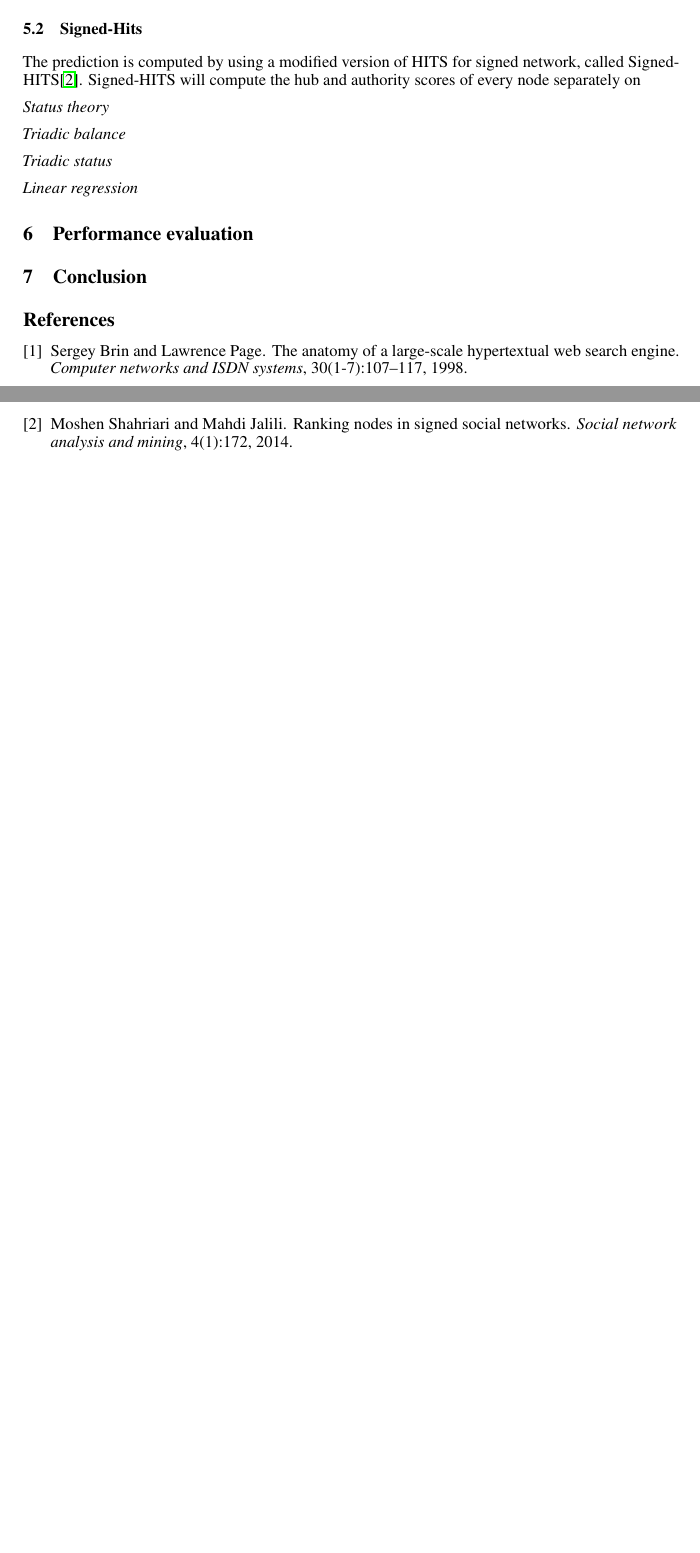
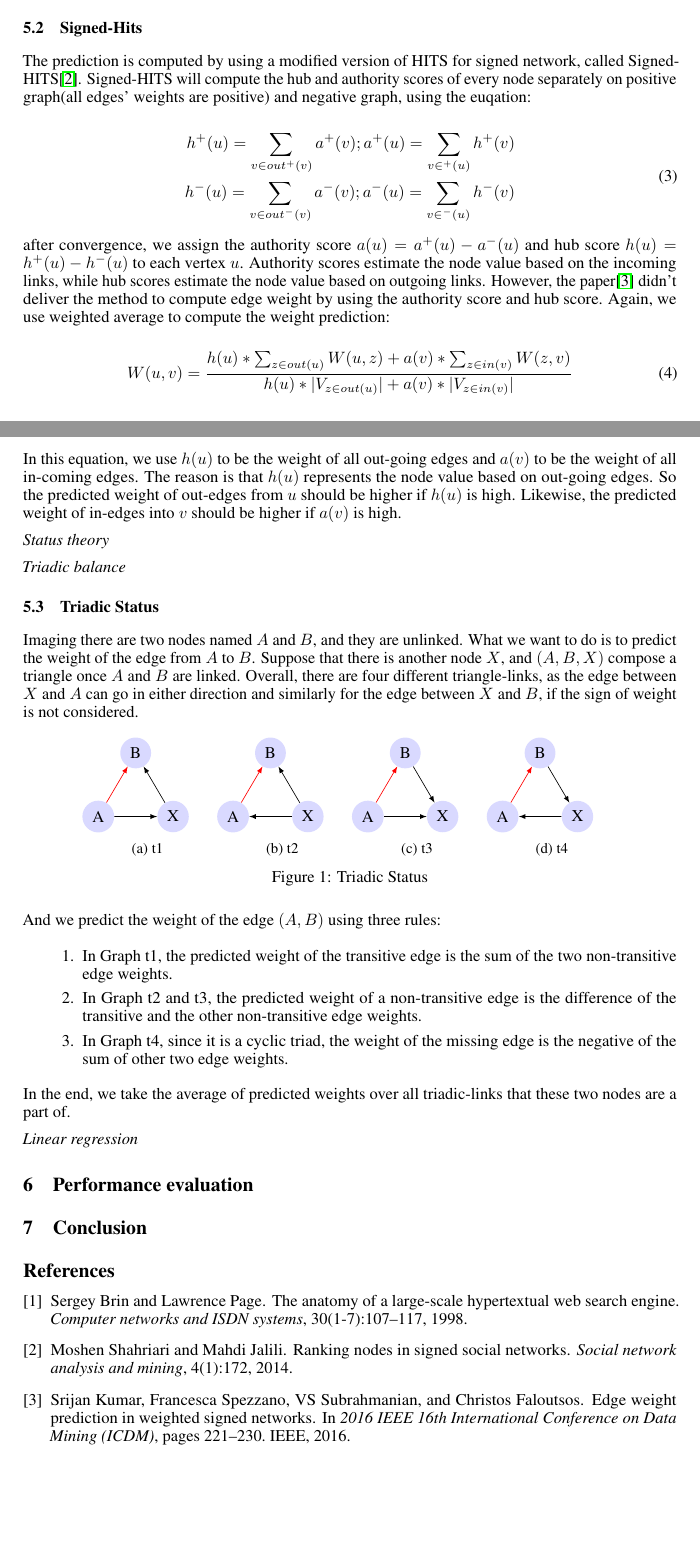
Before and after one commit to RuihangWang/Graph-Edge-Weight-Prediction, a LaTeX paper (report/OSN.tex, which reads report/shenmeng/signed_hits.tex, report/shenmeng/triadic_status.tex): two parts of pages 2 and 3 of 3, joined at a grey line, cut so that both start at the same text. Compiled offline with pdfLaTeX.

Commit message:
update report

```diff
--- a/report/OSN.tex
+++ b/report/OSN.tex
@@ -26,6 +26,9 @@
 \usepackage{nicefrac}       % compact symbols for 1/2, etc.
 \usepackage{microtype}      % microtypography
 
+\usepackage{amsmath}
+\usepackage{tikz}
+\usepackage{subcaption}
 \title{CE7490 Project: Benchmarking Algorithms for Weight Prediction in Weighted Signed Networks}
 
 % The \author macro works with any number of authors. There are two commands
@@ -148,7 +151,7 @@ In this project, we extensively investigate and experiment methods for edge weig
 
 \emph{Triadic balance}
 
-\emph{Triadic status}
+\input{shenmeng/triadic_status}
 
 \emph{Linear regression}
 
--- a/report/shenmeng/signed_hits.tex
+++ b/report/shenmeng/signed_hits.tex
@@ -2,4 +2,19 @@
 
 \subsection{Signed-Hits}
 
-The prediction is computed by using a modified version of HITS for signed network, called Signed-HITS\cite{shahriari2014ranking}. Signed-HITS will compute the hub and authority scores of every node separately on
+The prediction is computed by using a modified version of HITS for signed network, called Signed-HITS\cite{shahriari2014ranking}. Signed-HITS will compute the hub and authority scores of every node separately on positive graph(all edges' weights are positive) and negative graph, using the euqation:
+
+\begin{equation}
+\begin{aligned}
+h^+(u) = \sum_{v\in out^+(v)}{a^+(v)} ; a^+(u) = \sum_{v\in ^+(u)}{h^+(v)}\\
+h^-(u) = \sum_{v\in out^-(v)}{a^-(v)} ; a^-(u) = \sum_{v\in ^-(u)}{h^-(v)}
+\end{aligned}
+\end{equation}
+
+after convergence, we assign the authority score $a(u)=a^+(u)-a^-(u)$ and hub score $h(u)=h^+(u)-h^-(u)$ to each vertex $u$. Authority scores estimate the node value based on the incoming links, while hub scores estimate the node value based on outgoing links. However, the paper\cite{kumar2016edge} didn't deliver the method to compute edge weight by using the authority score and hub score. Again, we use weighted average to compute the weight prediction:
+
+\begin{equation}
+W(u,v) = \frac{h(u)*\sum_{z\in out(u)} W(u,z) + a(v)*\sum_{z\in in(v)} W(z,v)}{h(u) * |V_{z\in out(u)}| + a(v) * |V_{z\in in(v)}|}
+\end{equation}
+
+In this equation, we use $h(u)$ to be the weight of all out-going edges and $a(v)$ to be the weight of all in-coming edges. The reason is that $h(u)$ represents the node value based on out-going edges. So the predicted weight of out-edges from $u$ should be higher if $h(u)$ is high. Likewise, the predicted weight of in-edges into $v$ should be higher if $a(v)$ is high.
--- /dev/null
+++ b/report/shenmeng/triadic_status.tex
@@ -0,0 +1,80 @@
+% !TeX root = ../OSN.tex
+
+\subsection{Triadic Status}
+
+Imaging there are two nodes named $A$ and $B$, and they are unlinked. What we want to do is to predict the weight of the edge from $A$ to $B$. Suppose that there is another node $X$, and $(A, B, X)$ compose a triangle once $A$ and $B$ are linked. Overall, there are four different triangle-links, as the edge between $X$ and $A$ can go in either direction and similarly for the edge between $X$ and $B$, if the sign of weight is not considered.
+
+\begin{figure}[htbp]
+\centering
+	\begin{subfigure}{0.2\textwidth}
+		\begin{tikzpicture}
+		[scale=0.8,every node/.style={circle,fill=blue!15}]
+		  \node (A) at (1,1) {A};
+		  \node (B) at (2,2.7)  {B};
+		  \node (X) at (3,1)  {X};
+		  \draw[->, >=latex, red] (A) edge (B);
+		  \draw[->, >=latex] (A) edge (X);
+		  \draw[->, >=latex] (X) edge (B);
+		\end{tikzpicture}
+		\caption{t1}
+		\label{t1}
+	\end{subfigure}
+	\begin{subfigure}{0.2\textwidth}
+
+		\begin{tikzpicture}
+		[scale=0.8,every node/.style={circle,fill=blue!15}]
+		\node (A) at (1,1) {A};
+		\node (B) at (2,2.7)  {B};
+		\node (X) at (3,1)  {X};
+		\draw[->, >=latex, red] (A) edge (B);
+		\draw[->, >=latex] (X) edge (A);
+		\draw[->, >=latex] (X) edge (B);
+		\end{tikzpicture}
+		\caption{t2}
+		\label{t2}
+	\end{subfigure}
+	\begin{subfigure}{0.2\textwidth}
+
+		\begin{tikzpicture}
+		[scale=0.8,every node/.style={circle,fill=blue!15}]
+		\node (A) at (1,1) {A};
+		\node (B) at (2,2.7)  {B};
+		\node (X) at (3,1)  {X};
+		\draw[->, >=latex, red] (A) edge (B);
+		\draw[->, >=latex] (A) edge (X);
+		\draw[->, >=latex] (B) edge (X);
+		\end{tikzpicture}
+		\caption{t3}
+		\label{t3}
+	\end{subfigure}
+	\begin{subfigure}{0.2\textwidth}
+
+		\begin{tikzpicture}
+		[scale=0.8,every node/.style={circle,fill=blue!15}]
+		  \node (A) at (1,1) {A};
+		  \node (B) at (2,2.7)  {B};
+		  \node (X) at (3,1)  {X};
+		  \draw[->, >=latex, red] (A) edge (B);
+		  \draw[->, >=latex] (X) edge (A);
+		  \draw[->, >=latex] (B) edge (X);
+		\end{tikzpicture}
+		\caption{t4}
+		\label{t4}
+	\end{subfigure}
+	\caption{Triadic Status}
+	\label{Triadic Status Figure}
+\end{figure}
+
+And we predict the weight of the edge $(A, B)$ using three rules:
+
+\begin{enumerate}
+
+\item In Graph t1, the predicted weight of the transitive edge is the sum of the two non-transitive edge weights.
+
+\item In Graph t2 and t3, the predicted weight of a non-transitive edge is the difference of the transitive and the other non-transitive edge weights.
+
+\item In Graph t4, since it is a cyclic triad, the weight of the missing edge is the negative of the sum of other two edge weights.
+
+\end{enumerate}
+
+In the end, we take the average of predicted weights over all triadic-links that these two nodes are a part of.
```
Also changed, not shown: report/bib/ref.bib (+17 -0 lines), report/shenmeng/page_rank.tex (+1 -1 lines).
